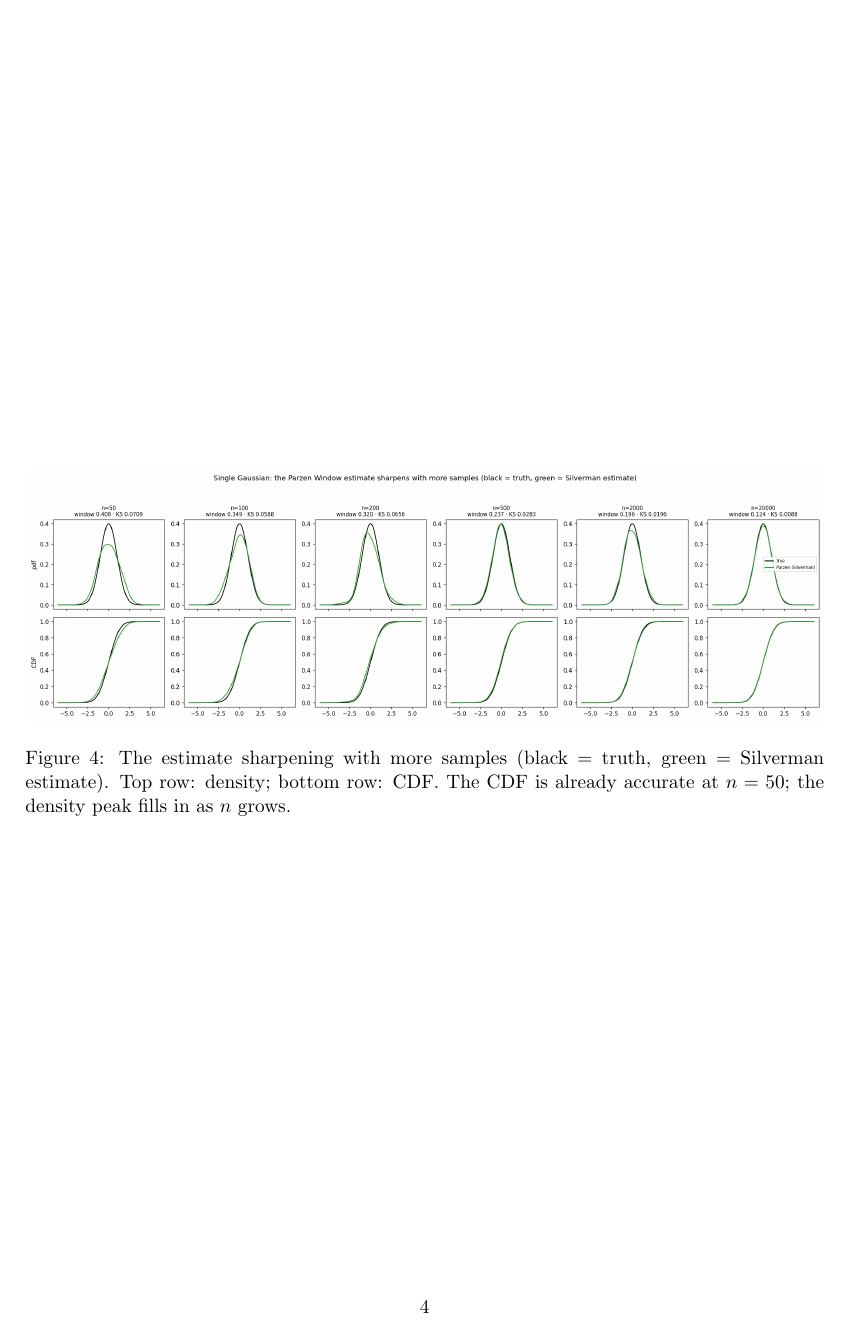
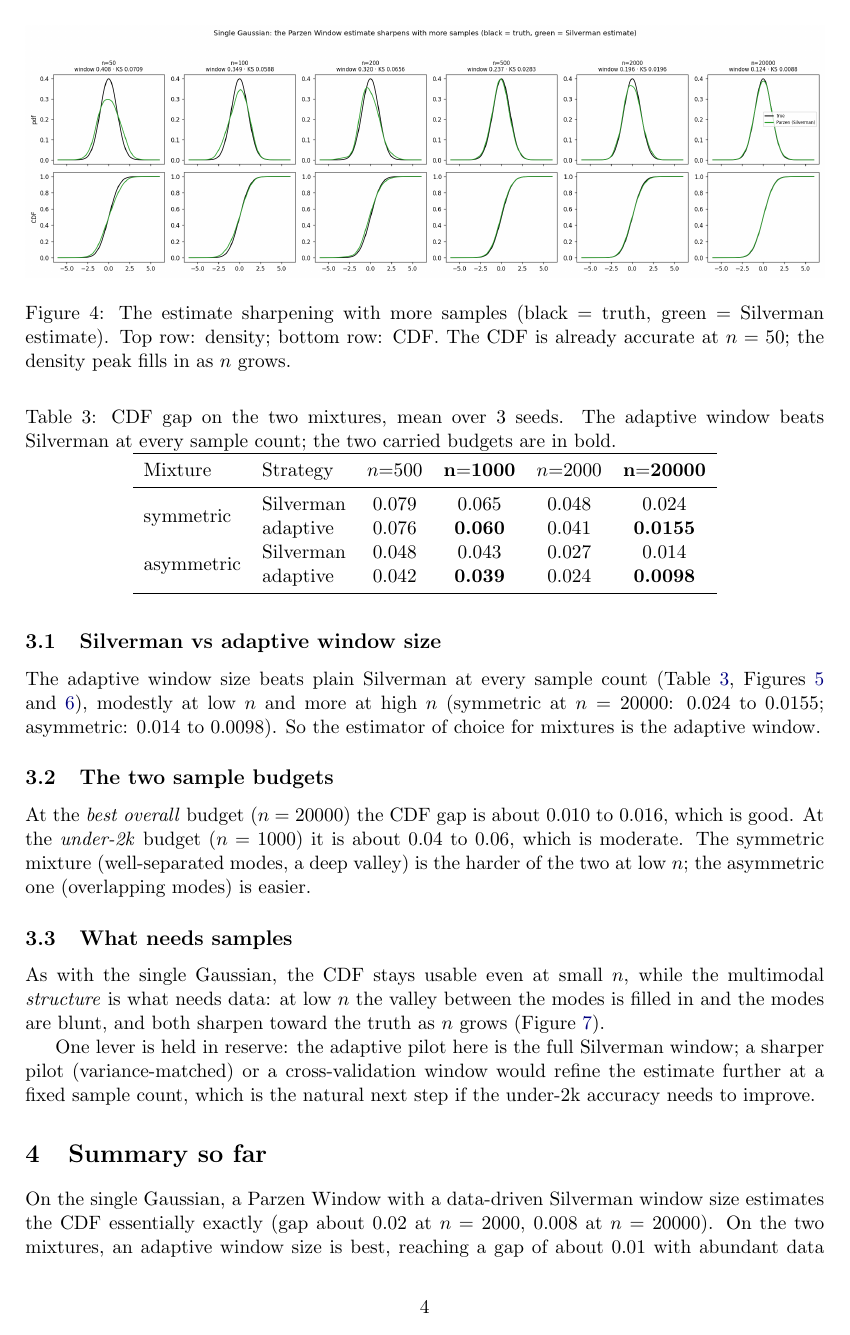
Before and after one commit to EdoardoCaproni/parzen-cdf, a LaTeX paper (report/report.tex): page 4 of 4 before the commit and page 4 of 6 after it. Compiled offline with pdfLaTeX.

Commit message:
Report Part II (Gaussian mixtures) + drop em dashes from the report
- report/report.tex: add Part II on the two Gaussian mixtures (Silverman vs
  adaptive window size, the two carried budgets best-overall n=20000 and
  under-2k n=1000, sample-size and progression). 6 pages.
- Remove all long (em) dashes from the report per the owner's preference (chat
  and report avoid them; markdown is exempt).

Co-Authored-By: Claude Opus 4.8 (1M context) <noreply@anthropic.com>

```diff
--- a/report/report.tex
+++ b/report/report.tex
@@ -4,6 +4,7 @@
 \usepackage{amsmath,amssymb}
 \usepackage{graphicx}
 \usepackage{booktabs}
+\usepackage{multirow}
 \usepackage{xcolor}
 \usepackage{hyperref}
 
@@ -11,7 +12,7 @@
 \hypersetup{colorlinks=true, linkcolor=blue!50!black, urlcolor=blue!50!black}
 
 \title{Estimating a CDF with a Parzen Window\\
-\large Part I --- the single Gaussian}
+\large Univariate study: the single Gaussian and Gaussian mixtures}
 \author{Didactic study}
 \date{\today}
 
@@ -163 +167,24 @@ demands data. The next part carries this estimator to harder targets --- mixture
 
+\subsection{Silverman vs adaptive window size}
+
+\begin{table}[h]
+  \centering
+  \caption{CDF gap on the two mixtures, mean over $3$ seeds. The adaptive window beats Silverman at
+  every sample count; the two carried budgets are in bold.}
+  \label{tab:mix}
+  \begin{tabular}{llccccc}
+    \toprule
+    Mixture & Strategy & $n{=}500$ & $\mathbf{n{=}1000}$ & $n{=}2000$ & $\mathbf{n{=}20000}$ \\
+    \midrule
+    \multirow{2}{*}{symmetric}  & Silverman & 0.079 & 0.065 & 0.048 & 0.024 \\
+                                & adaptive  & 0.076 & \textbf{0.060} & 0.041 & \textbf{0.0155} \\
+    \multirow{2}{*}{asymmetric} & Silverman & 0.048 & 0.043 & 0.027 & 0.014 \\
+                                & adaptive  & 0.042 & \textbf{0.039} & 0.024 & \textbf{0.0098} \\
+    \bottomrule
+  \end{tabular}
+\end{table}
+
+The adaptive window size beats plain Silverman at every sample count (Table~\ref{tab:mix},
+Figures~\ref{fig:mixstrat} and \ref{fig:mixn}), modestly at low $n$ and more at high $n$ (symmetric at
+$n=20000$: $0.024$ to $0.0155$; asymmetric: $0.014$ to $0.0098$). So the estimator of choice for
+mixtures is the adaptive window.
@@ -165,0 +197,4 @@ number above; the running log is in \texttt{docs/study.md}.
+  \label{fig:mixstrat}
+\end{figure}
+
+\subsection{The two sample budgets}
@@ -165,0 +207,13 @@ number above; the running log is in \texttt{docs/study.md}.
+  \label{fig:mixn}
+\end{figure}
+
+At the \emph{best overall} budget ($n=20000$) the CDF gap is about $0.010$ to $0.016$, which is good.
+At the \emph{under-2k} budget ($n=1000$) it is about $0.04$ to $0.06$, which is moderate. The symmetric
+mixture (well-separated modes, a deep valley) is the harder of the two at low $n$; the asymmetric one
+(overlapping modes) is easier.
+
+\subsection{What needs samples}
+
+As with the single Gaussian, the CDF stays usable even at small $n$, while the multimodal
+\emph{structure} is what needs data: at low $n$ the valley between the modes is filled in and the modes
+are blunt, and both sharpen toward the truth as $n$ grows (Figure~\ref{fig:mixprog}).
@@ -165,0 +225,14 @@ number above; the running log is in \texttt{docs/study.md}.
+  Top row density, bottom row CDF. The valley between the modes deepens toward the truth as $n$ grows;
+  the CDF is already usable at $n=100$.}
+  \label{fig:mixprog}
+\end{figure}
+
+One lever is held in reserve: the adaptive pilot here is the full Silverman window; a sharper pilot
+(variance-matched) or a cross-validation window would refine the estimate further at a fixed sample
+count, which is the natural next step if the under-2k accuracy needs to improve.
+
+\section{Summary so far}
+
+On the single Gaussian, a Parzen Window with a data-driven Silverman window size estimates the CDF
+essentially exactly (gap about $0.02$ at $n=2000$, $0.008$ at $n=20000$). On the two mixtures, an
+adaptive window size is best, reaching a gap of about $0.01$ with abundant data and about $0.04$ to
```
Also changed, not shown: report/report.tex (74 more changed lines).
